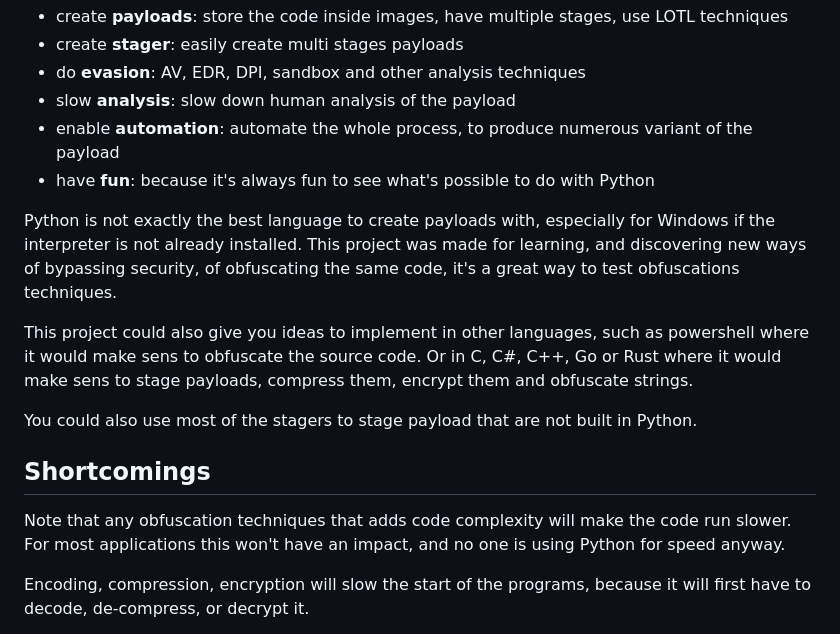
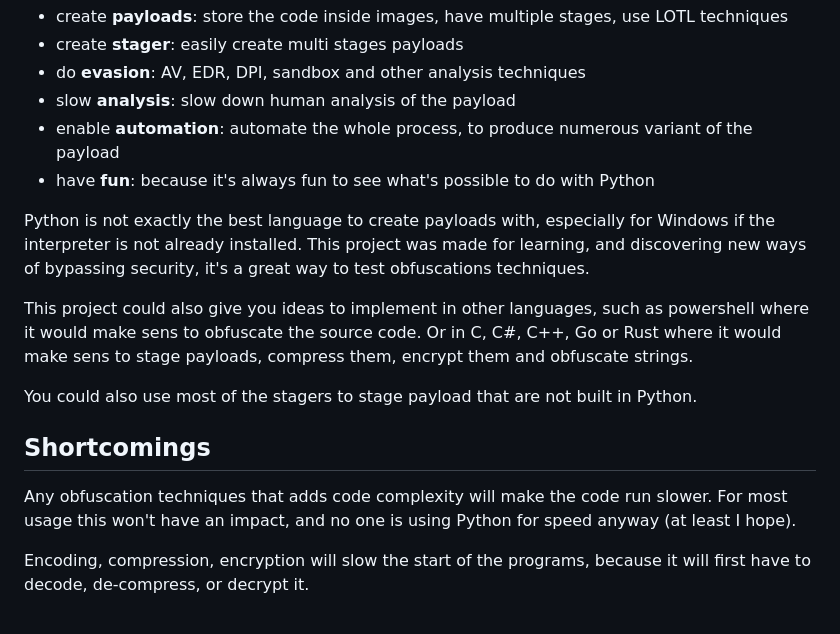
Before and after one commit to deoktr/pof, a Markdown page: README.md, the part around the change. GitHub-like rendering.

```diff
--- a/README.md
+++ b/README.md
@@ -17,7 +17,7 @@ pof will allow you to:
 - enable **automation**: automate the whole process, to produce numerous variant of the payload
 - have **fun**: because it's always fun to see what's possible to do with Python
 
-Python is not exactly the best language to create payloads with, especially for Windows if the interpreter is not already installed. This project was made for learning, and discovering new ways of bypassing security, of obfuscating the same code, it's a great way to test obfuscations techniques.
+Python is not exactly the best language to create payloads with, especially for Windows if the interpreter is not already installed. This project was made for learning, and discovering new ways of bypassing security, it's a great way to test obfuscations techniques.
 
 This project could also give you ideas to implement in other languages, such as powershell where it would make sens to obfuscate the source code. Or in C, C#, C++, Go or Rust where it would make sens to stage payloads, compress them, encrypt them and obfuscate strings.
 
@@ -25,7 +25,7 @@ You could also use most of the stagers to stage payload that are not built in Py
 
 ## Shortcomings
 
-Note that any obfuscation techniques that adds code complexity will make the code run slower. For most applications this won't have an impact, and no one is using Python for speed anyway.
+Any obfuscation techniques that adds code complexity will make the code run slower. For most usage this won't have an impact, and no one is using Python for speed anyway (at least I hope).
 
 Encoding, compression, encryption will slow the start of the programs, because it will first have to decode, de-compress, or decrypt it.
 
```
